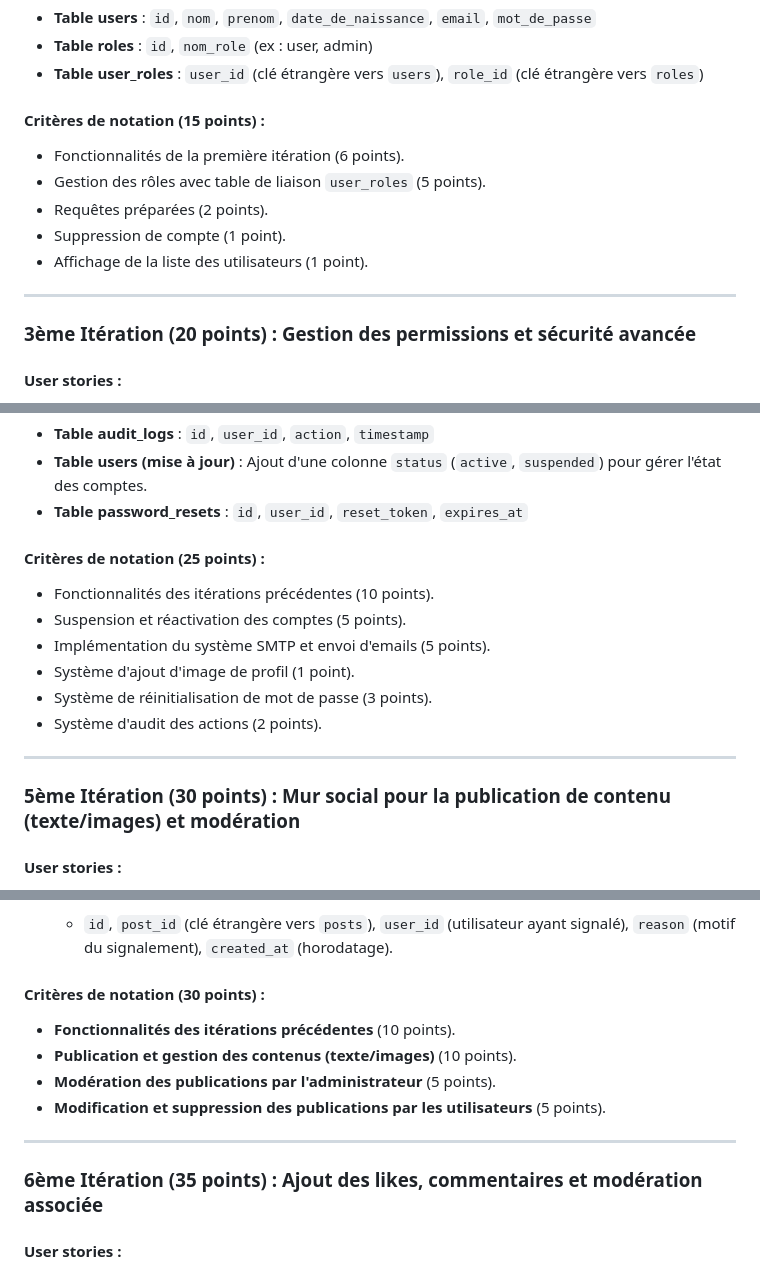
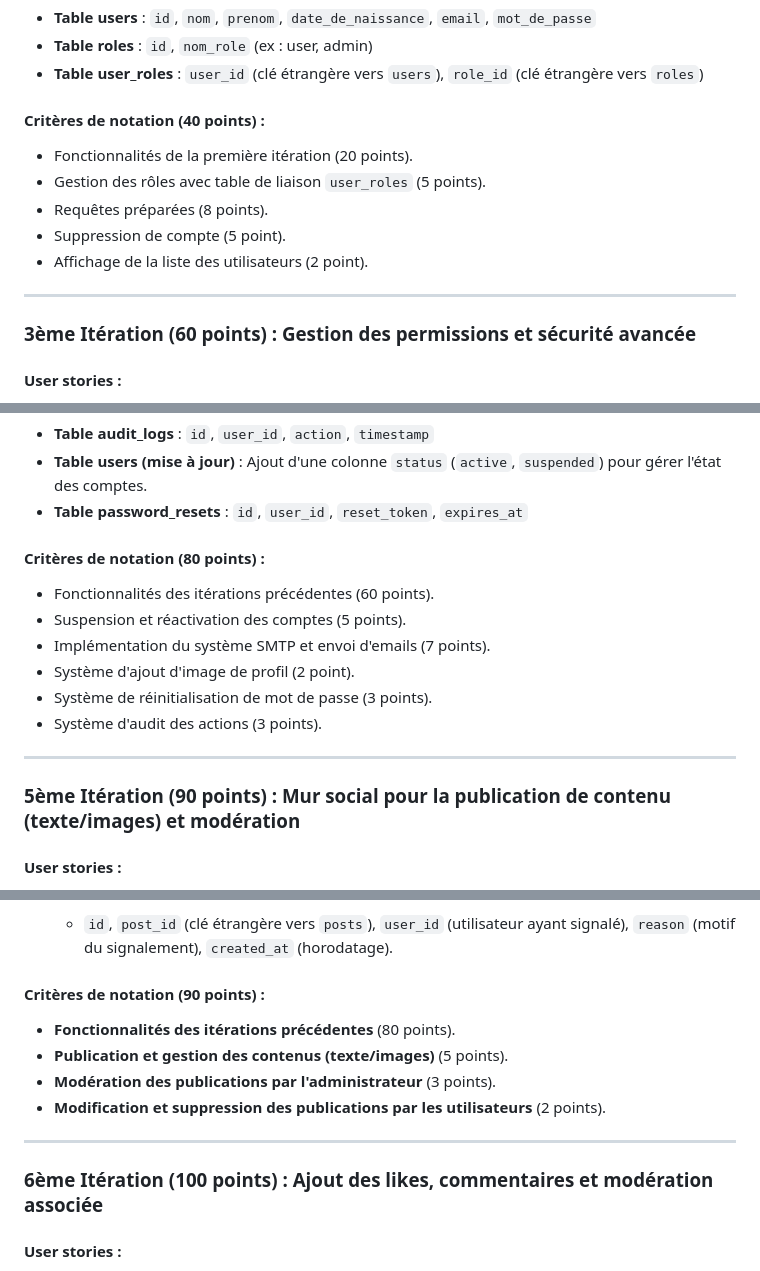
Before and after one commit to DevsAreAlsoHumans/CyberWizards, a Markdown page: README.md, 3 parts joined by grey strips. Rendered like a GitHub page.

```diff
--- a/README.md
+++ b/README.md
@@ -58,16 +60,16 @@
 - **Table user_roles** : `user_id` (clé étrangère vers `users`), `role_id` (clé étrangère vers `roles`)
 
 
-#### Critères de notation (15 points) :
-- Fonctionnalités de la première itération (6 points).
+#### Critères de notation (40 points) :
+- Fonctionnalités de la première itération (20 points).
 - Gestion des rôles avec table de liaison `user_roles` (5 points).
-- Requêtes préparées (2 points).
-- Suppression de compte (1 point).
-- Affichage de la liste des utilisateurs (1 point).
+- Requêtes préparées (8 points).
+- Suppression de compte (5 point).
+- Affichage de la liste des utilisateurs (2 point).
 
 ---
 
-### **3ème Itération (20 points) : Gestion des permissions et sécurité avancée**
+### **3ème Itération (60 points) : Gestion des permissions et sécurité avancée**
 
 #### User stories :
 - **En tant qu'administrateur, je veux pouvoir attribuer des rôles aux utilisateurs afin de mieux contrôler l'accès aux fonctionnalités.**
@@ -126,17 +128,17 @@
 - **Table users (mise à jour)** : Ajout d'une colonne `status` (`active`, `suspended`) pour gérer l'état des comptes.
 - **Table password_resets** : `id`, `user_id`, `reset_token`, `expires_at`
 
-#### Critères de notation (25 points) :
-- Fonctionnalités des itérations précédentes (10 points).
+#### Critères de notation (80 points) :
+- Fonctionnalités des itérations précédentes (60 points).
 - Suspension et réactivation des comptes (5 points).
-- Implémentation du système SMTP et envoi d'emails (5 points).
-- Système d'ajout d'image de profil (1 point).
+- Implémentation du système SMTP et envoi d'emails (7 points).
+- Système d'ajout d'image de profil (2 point).
 - Système de réinitialisation de mot de passe (3 points).
-- Système d'audit des actions (2 points).
+- Système d'audit des actions (3 points).
 
 ---
 
-### **5ème Itération (30 points) : Mur social pour la publication de contenu (texte/images) et modération**
+### **5ème Itération (90 points) : Mur social pour la publication de contenu (texte/images) et modération**
 
 #### User stories :
 - **En tant qu'utilisateur, je veux pouvoir publier des textes ou des images sur un mur partagé afin de communiquer avec les autres utilisateurs.**
@@ -169,15 +171,15 @@
 - **Table reported_posts** (pour signaler des publications) :
   - `id`, `post_id` (clé étrangère vers `posts`), `user_id` (utilisateur ayant signalé), `reason` (motif du signalement), `created_at` (horodatage).
 
-#### Critères de notation (30 points) :
-- **Fonctionnalités des itérations précédentes** (10 points).
-- **Publication et gestion des contenus (texte/images)** (10 points).
-- **Modération des publications par l'administrateur** (5 points).
-- **Modification et suppression des publications par les utilisateurs** (5 points).
+#### Critères de notation (90 points) :
+- **Fonctionnalités des itérations précédentes** (80 points).
+- **Publication et gestion des contenus (texte/images)** (5 points).
+- **Modération des publications par l'administrateur** (3 points).
+- **Modification et suppression des publications par les utilisateurs** (2 points).
 
 ---
 
-### **6ème Itération (35 points) : Ajout des likes, commentaires et modération associée**
+### **6ème Itération (100 points) : Ajout des likes, commentaires et modération associée**
 
 #### User stories :
 - **En tant qu'utilisateur, je veux pouvoir liker les publications des autres utilisateurs pour montrer mon appréciation.**
```
Also changed, not shown: other parts of README.md (+18 -16 lines).
